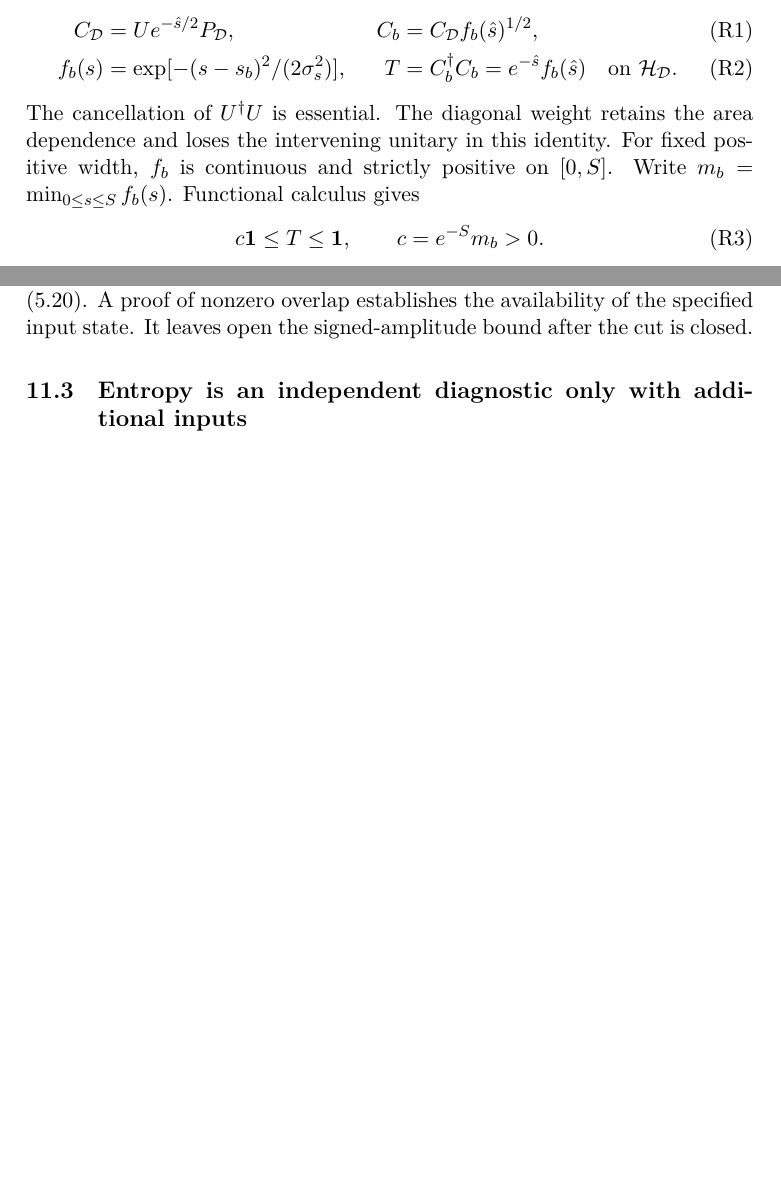
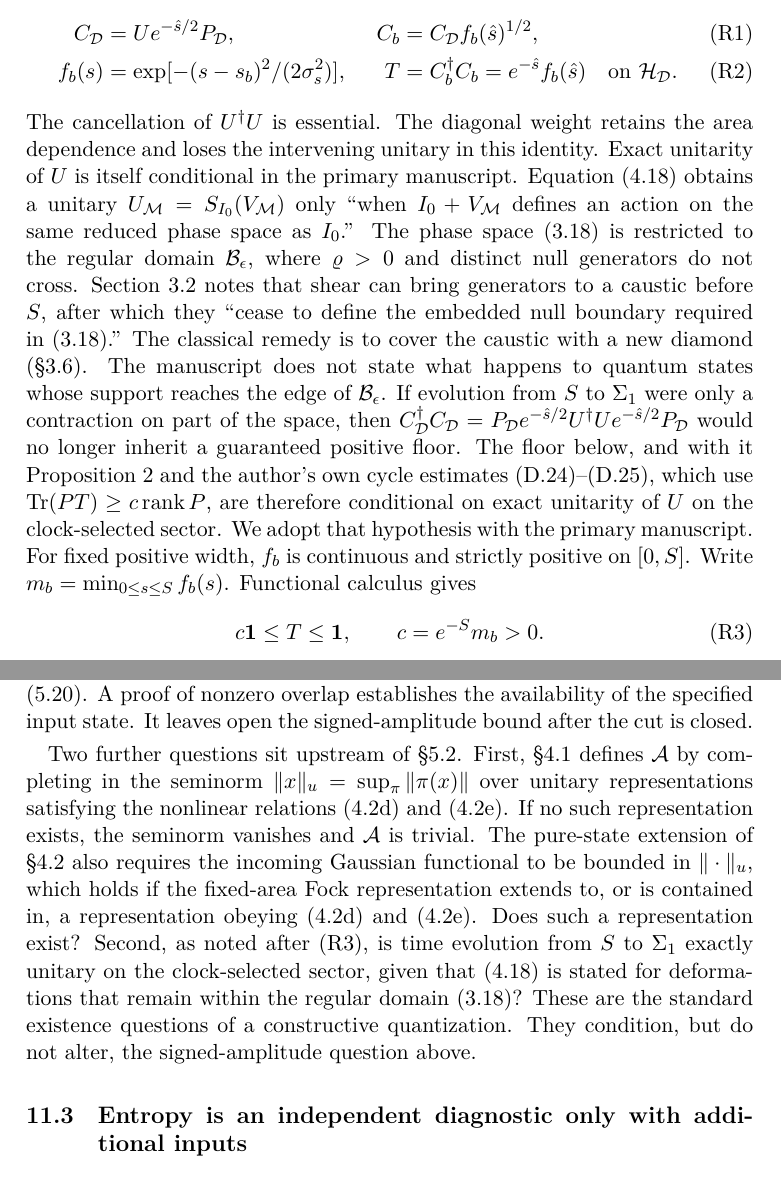
Before and after one commit to nousentllc/chandrasekaran-section-5-2-review, a LaTeX document (reviews/v1.5-final/Finite_closure_v1.5_final.tex): two parts of pages 7 and 36 of 38 before the commit and two parts of pages 7 and 37 of 39 after it, joined at a grey line, cut so that both start at the same text, the shorter picture padded with empty space. Compiled offline with LuaLaTeX.

Commit message:
Archive the 39-page final v1.5 with upstream hypotheses and verified checksums

```diff
--- a/reviews/v1.5-final/Finite_closure_v1.5_final.tex
+++ b/reviews/v1.5-final/Finite_closure_v1.5_final.tex
@@ -123,7 +123,7 @@ C_b&=\cD f_b(\areaop)^{1/2},\\
 f_b(s)&=\exp[-(s-s_b)^2/(2\sigma_s^2)],&
 T&=C_b^\dagger C_b=e^{-\areaop}f_b(\areaop)\quad\hbox{on }\HH .
 \end{align}
-The cancellation of $U^\dagger U$ is essential. The diagonal weight retains the area dependence and loses the intervening unitary in this identity. For fixed positive width, $f_b$ is continuous and strictly positive on $[0,S]$. Write $m_b=\min_{0\le s\le S} f_b(s)$. Functional calculus gives
+The cancellation of $U^\dagger U$ is essential. The diagonal weight retains the area dependence and loses the intervening unitary in this identity. Exact unitarity of $U$ is itself conditional in the primary manuscript. Equation (4.18) obtains a unitary $U_{\mathcal M}=S_{I_0}(V_{\mathcal M})$ only ``when $I_0+V_{\mathcal M}$ defines an action on the same reduced phase space as $I_0$.'' The phase space (3.18) is restricted to the regular domain $\mathcal B_\epsilon$, where $\varrho>0$ and distinct null generators do not cross. Section~3.2 notes that shear can bring generators to a caustic before $S$, after which they ``cease to define the embedded null boundary required in (3.18).'' The classical remedy is to cover the caustic with a new diamond (\S3.6). The manuscript does not state what happens to quantum states whose support reaches the edge of $\mathcal B_\epsilon$. If evolution from $S$ to $\Sigma_1$ were only a contraction on part of the space, then $C_{\mathcal D}^\dagger C_{\mathcal D}=P_{\mathcal D}e^{-\areaop/2}U^\dagger Ue^{-\areaop/2}P_{\mathcal D}$ would no longer inherit a guaranteed positive floor. The floor below, and with it Proposition~\ref{prop:cycle} and the author's own cycle estimates (D.24)--(D.25), which use $\Tr(PT)\ge c\rank P$, are therefore conditional on exact unitarity of $U$ on the clock-selected sector. We adopt that hypothesis with the primary manuscript. For fixed positive width, $f_b$ is continuous and strictly positive on $[0,S]$. Write $m_b=\min_{0\le s\le S} f_b(s)$. Functional calculus gives
 \begin{equation}\label{eq:floor}
 c\id\le T\le\id,\qquad c=e^{-S}m_b>0 .
 \end{equation}
@@ -580,3 +580,4 @@ The preparation $C_b$, boost, insertion (5.37a) and cut normalization must be th
 
 The clock raises an earlier existence question. Which quantum estimate gives $\|P_{\mathcal D}\Omega_{\mathcal A}\|>0$ at the chosen cutoff? That overlap is needed to normalize (5.20). A proof of nonzero overlap establishes the availability of the specified input state. It leaves open the signed-amplitude bound after the cut is closed.
 
+Two further questions sit upstream of \S5.2. First, \S4.1 defines $\mathcal A$ by completing in the seminorm $\|x\|_u=\sup_\pi\|\pi(x)\|$ over unitary representations satisfying the nonlinear relations (4.2d) and (4.2e). If no such representation exists, the seminorm vanishes and $\mathcal A$ is trivial. The pure-state extension of \S4.2 also requires the incoming Gaussian functional to be bounded in $\|\cdot\|_u$, which holds if the fixed-area Fock representation extends to, or is contained in, a representation obeying (4.2d) and (4.2e). Does such a representation exist? Second, as noted after \eqref{eq:floor}, is time evolution from $S$ to $\Sigma_1$ exactly unitary on the clock-selected sector, given that (4.18) is stated for deformations that remain within the regular domain (3.18)? These are the standard existence questions of a constructive quantization. They condition, but do not alter, the signed-amplitude question above.
```
Also changed, not shown: reviews/v1.5-final/Finite_closure_v1.5_final.pdf, reviews/v1.5-final/README.md, reviews/v1.5-final/Finite_closure_v1.5_final.tex (5 more changed lines), 3 other files.
